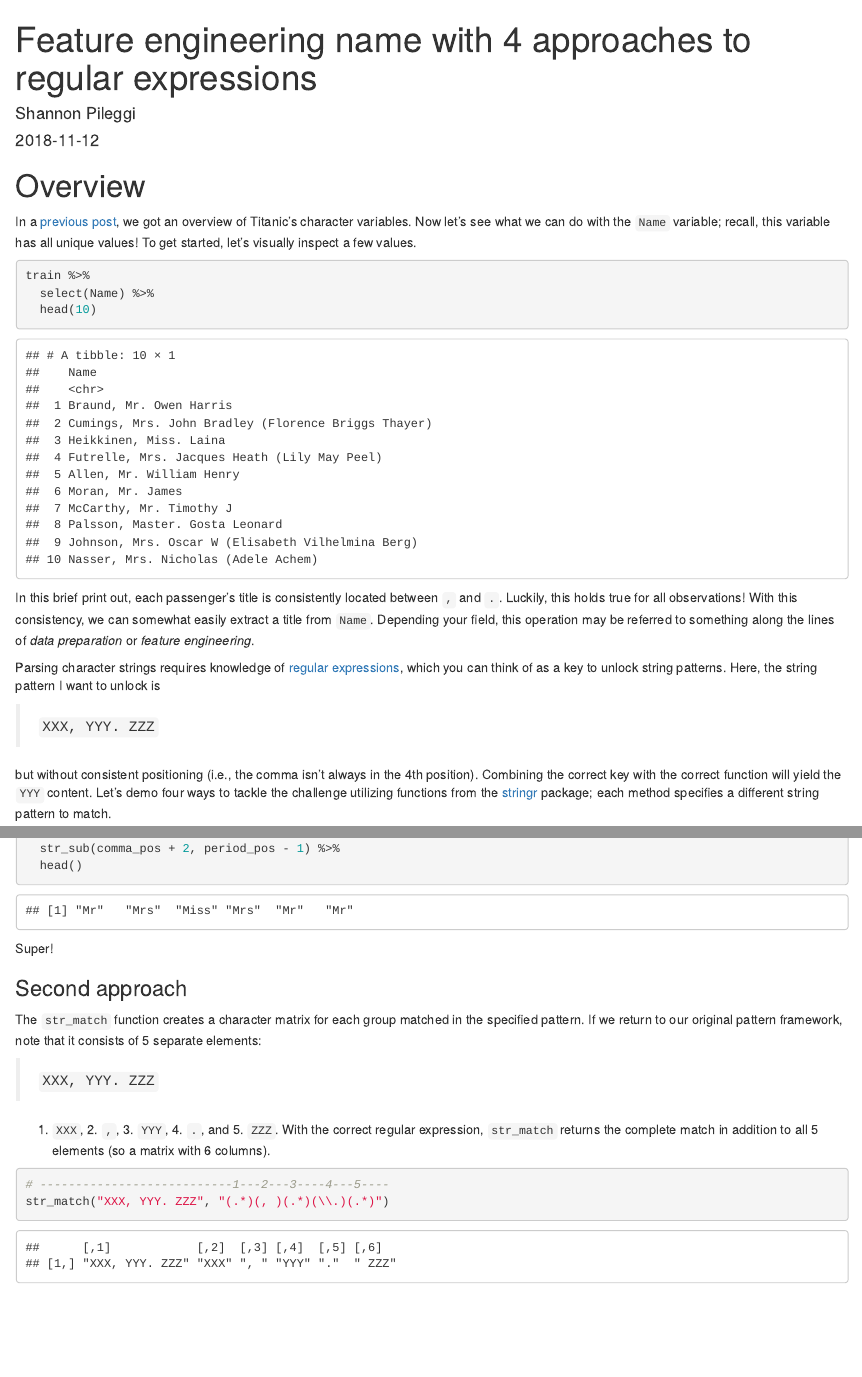
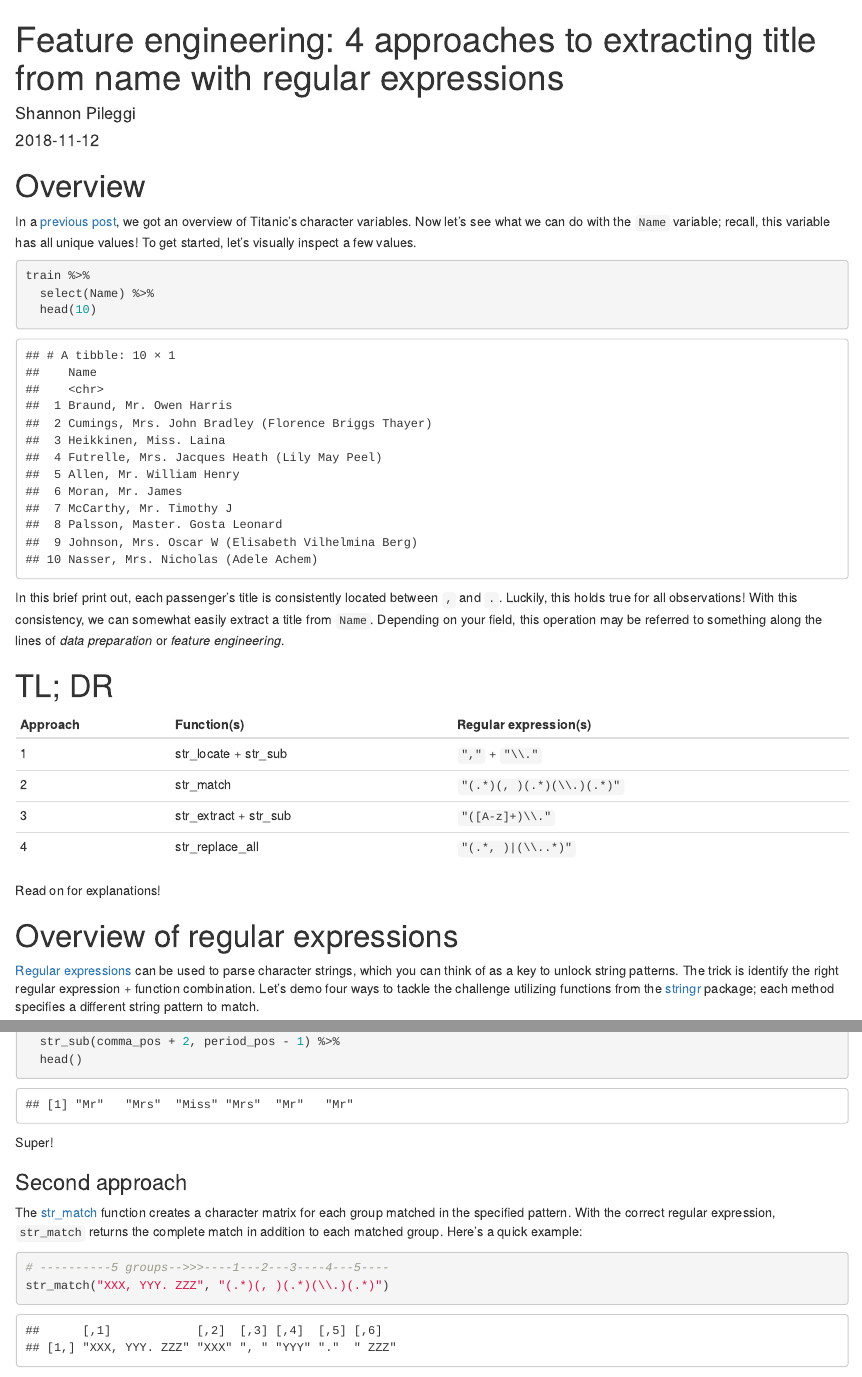
Before and after one commit to shannonpileggi/pipinghotdata, an R Markdown document (content/titanic/feat_eng_title.Rmd): the page in a window 1100 px wide, from its top, and a second part further down, joined at a grey line. Rendered offline with R 4.5, knitr and Pandoc, with nearby package versions.

Commit message:
added summary table plus minor edits

````diff
--- a/content/titanic/feat_eng_title.Rmd
+++ b/content/titanic/feat_eng_title.Rmd
@@ -1,9 +1,9 @@
 ---
-title: "Feature engineering name with 4 approaches to regular expressions"
+title: "Feature engineering: 4 approaches to extracting title from name with regular expressions"
 author: "Shannon Pileggi"
 date: 2018-11-12
 categories: ["R"]
-tags: ["Titanic", "kaggle", "feature engineering", "title", "Name", "regular epressions", "character"]
+tags: ["Titanic", "kaggle", "feature engineering", "title", "name", "regular expressions", "character"]
 ---
 
 ```{r, include = F, message = F}
@@ -21,13 +21,24 @@ train %>%
   head(10)
 ```
 
-In this brief print out, each passenger's title is consistently located between `,` and `.`.  Luckily, this holds true for all observations!  With this consistency, we can somewhat easily extract a title from `Name`. Depending your field, this operation may be referred to something along the lines of _data preparation_ or _feature engineering_.
+In this brief print out, each passenger's title is consistently located between `,` and `.`.  Luckily, this holds true for all observations!  With this consistency, we can somewhat easily extract a title from `Name`. Depending on your field, this operation may be referred to something along the lines of _data preparation_ or _feature engineering_.
 
-Parsing character strings requires knowledge of [regular expressions](https://www.rstudio.com/wp-content/uploads/2016/09/RegExCheatsheet.pdf), which you can think of as a key to unlock string patterns.  Here, the string pattern I want to unlock is
+# TL; DR
 
-> ` XXX, YYY. ZZZ`
+|Approach  | Function(s)           | Regular expression(s)     |
+|----------|-----------------------|---------------------------|
+| 1        | str_locate + str_sub  | `","` + `"\\."` |         |
+| 2        | str_match             | `"(.*)(, )(.*)(\\.)(.*)"` |
+| 3        | str_extract + str_sub | `"([A-z]+)\\."`           |
+| 4        | str_replace_all       | `"(.*, )|(\\..*)"`        |
 
-but without consistent positioning (i.e., the comma isn't always in the 4th position).  Combining the correct key with the correct function will yield the `YYY` content.  Let's demo four ways to tackle the challenge utilizing functions from the [stringr](https://cran.r-project.org/web/packages/stringr/vignettes/stringr.html) package; each method specifies a different string pattern to match.
+
+Read on for explanations!
+
+
+# Overview of regular expressions
+
+[Regular expressions](https://www.rstudio.com/wp-content/uploads/2016/09/RegExCheatsheet.pdf) can be used to parse character strings, which you can think of as a key to unlock string patterns. The trick is identify the right regular expression + function combination.  Let's demo four ways to tackle the challenge utilizing functions from the [stringr](https://cran.r-project.org/web/packages/stringr/vignettes/stringr.html) package; each method specifies a different string pattern to match.
 
 ```{r}
 library(stringr)
@@ -77,14 +86,10 @@ Super!
 
 ### Second approach
 
-The `str_match` function creates a character matrix for each group matched in the specified pattern.  If we return to our original pattern framework, note that it consists of 5 separate elements:
-
-> `XXX, YYY. ZZZ`
-
-1. `XXX`, 2. `,`, 3. `YYY`, 4. `.`, and 5. `ZZZ`. With the correct regular expression, `str_match` returns the complete match in addition to all 5 elements (so a matrix with 6 columns).
+The [str_match](https://www.rdocumentation.org/packages/stringr/versions/1.3.1/topics/str_match) function creates a character matrix for each group matched in the specified pattern.  With the correct regular expression, `str_match` returns the complete match in addition to each matched group.  Here's a quick example:
 
 ```{r}
-# ---------------------------1---2---3----4---5----
+# ----------5 groups-->>>----1---2---3----4---5----
 str_match("XXX, YYY. ZZZ", "(.*)(, )(.*)(\\.)(.*)")
 ```
 
````
Also changed, not shown: content/titanic/feat_eng_title.html, content/titanic/feat_eng_title.Rmd (27 more changed lines).
